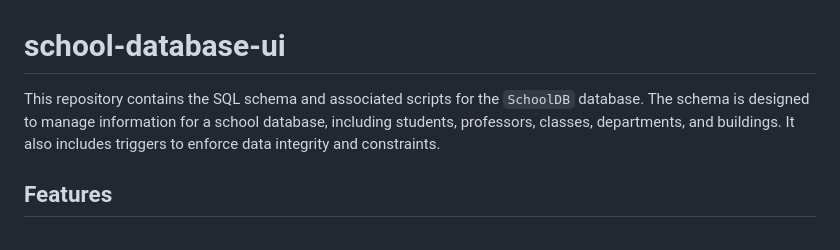
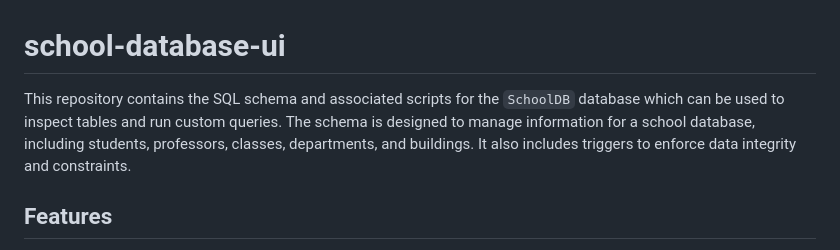
Before and after one commit to georgepatterson2002/school-database-ui, a Markdown page: README.md, the part around the change. Rendered like a GitHub page.

```diff
--- a/README.md
+++ b/README.md
@@ -1,6 +1,6 @@
 # school-database-ui
 
-This repository contains the SQL schema and associated scripts for the `SchoolDB` database. The schema is designed to manage information for a school database, including students, professors, classes, departments, and buildings. It also includes triggers to enforce data integrity and constraints.
+This repository contains the SQL schema and associated scripts for the `SchoolDB` database which can be used to inspect tables and run custom queries. The schema is designed to manage information for a school database, including students, professors, classes, departments, and buildings. It also includes triggers to enforce data integrity and constraints.
 
 ## Features
 
```
